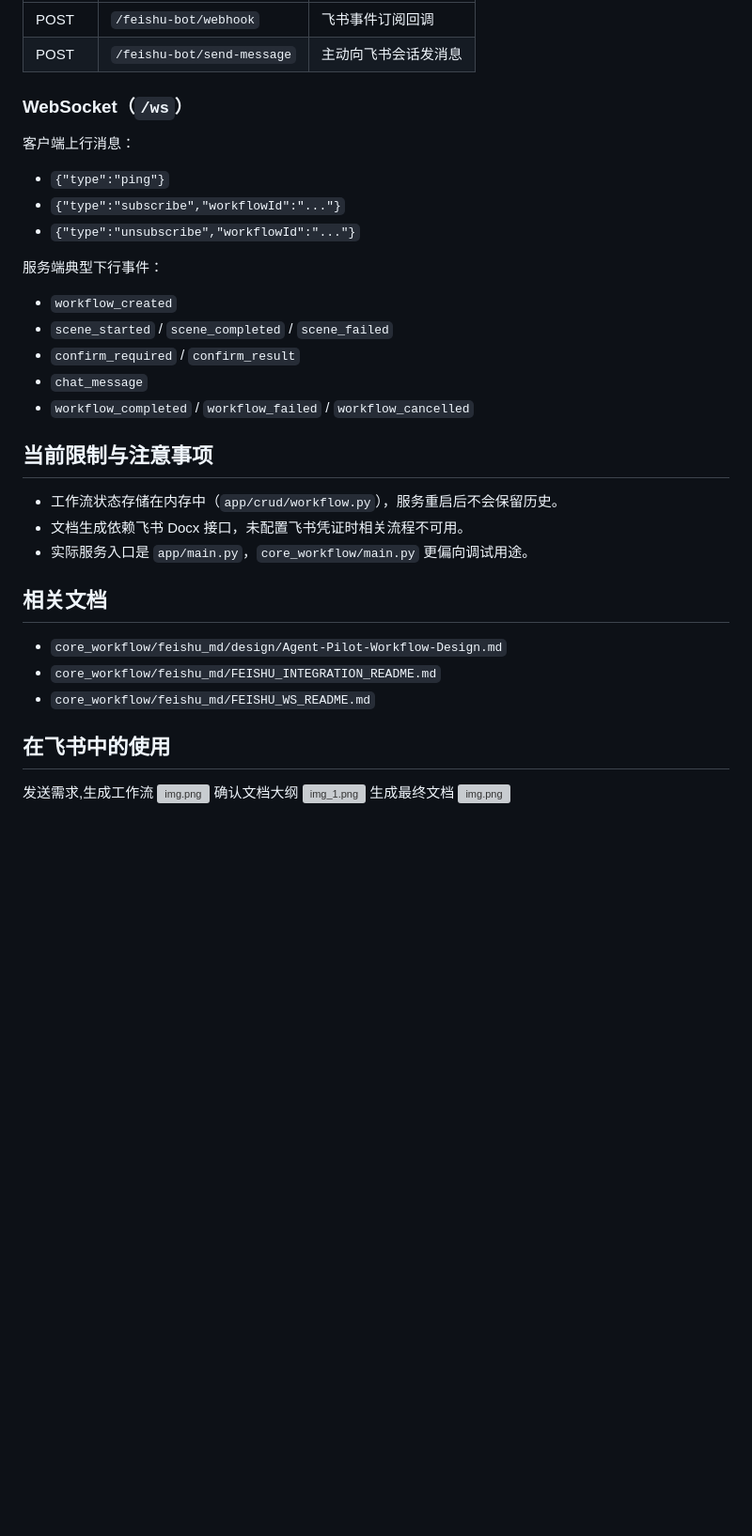
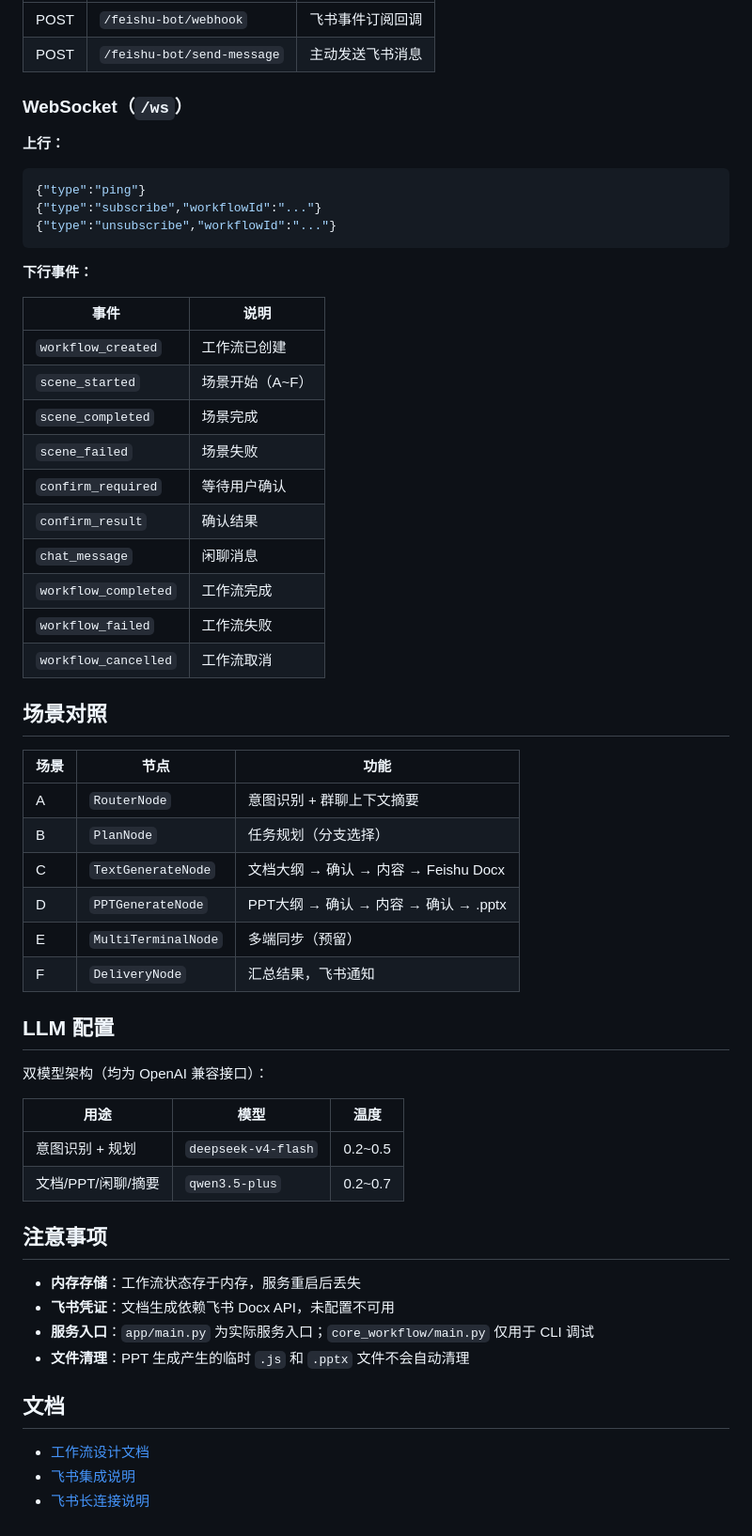
Before and after one commit to loadingIII/FeiShu_IM_competition, a Markdown page: README.md, the part around one of its changes. Shown at 94% size. Drawn GitHub-style; blank space fills up the shorter version; grey boxes are pictures that could not be loaded.

````diff
--- a/README.md
+++ b/README.md
@@ -127,38 +168,60 @@ curl -X POST "http://127.0.0.1:8000/workflows" \
 | POST | `/feishu-bot/webhook` | 飞书事件订阅回调 |
-| POST | `/feishu-bot/send-message` | 主动向飞书会话发消息 |
+| POST | `/feishu-bot/send-message` | 主动发送飞书消息 |
 
 ### WebSocket（`/ws`）
 
-客户端上行消息：
+**上行：**
 
-- `{"type":"ping"}`
-- `{"type":"subscribe","workflowId":"..."}`
-- `{"type":"unsubscribe","workflowId":"..."}`
+```json
+{"type":"ping"}
+{"type":"subscribe","workflowId":"..."}
+{"type":"unsubscribe","workflowId":"..."}
+```
 
-服务端典型下行事件：
+**下行事件：**
 
-- `workflow_created`
-- `scene_started` / `scene_completed` / `scene_failed`
-- `confirm_required` / `confirm_result`
-- `chat_message`
-- `workflow_completed` / `workflow_failed` / `workflow_cancelled`
+| 事件 | 说明 |
+|------|------|
+| `workflow_created` | 工作流已创建 |
+| `scene_started` | 场景开始（A~F） |
+| `scene_completed` | 场景完成 |
+| `scene_failed` | 场景失败 |
+| `confirm_required` | 等待用户确认 |
+| `confirm_result` | 确认结果 |
+| `chat_message` | 闲聊消息 |
+| `workflow_completed` | 工作流完成 |
+| `workflow_failed` | 工作流失败 |
+| `workflow_cancelled` | 工作流取消 |
 
-## 当前限制与注意事项
+## 场景对照
 
-- 工作流状态存储在内存中（`app/crud/workflow.py`），服务重启后不会保留历史。
-- 文档生成依赖飞书 Docx 接口，未配置飞书凭证时相关流程不可用。
-- 实际服务入口是 `app/main.py`，`core_workflow/main.py` 更偏向调试用途。
+| 场景 | 节点 | 功能 |
+|------|------|------|
+| A | `RouterNode` | 意图识别 + 群聊上下文摘要 |
+| B | `PlanNode` | 任务规划（分支选择） |
+| C | `TextGenerateNode` | 文档大纲 → 确认 → 内容 → Feishu Docx |
+| D | `PPTGenerateNode` | PPT大纲 → 确认 → 内容 → 确认 → .pptx |
+| E | `MultiTerminalNode` | 多端同步（预留） |
+| F | `DeliveryNode` | 汇总结果，飞书通知 |
 
-## 相关文档
+## LLM 配置
 
-- `core_workflow/feishu_md/design/Agent-Pilot-Workflow-Design.md`
-- `core_workflow/feishu_md/FEISHU_INTEGRATION_README.md`
-- `core_workflow/feishu_md/FEISHU_WS_README.md`
+双模型架构（均为 OpenAI 兼容接口）：
 
-## 在飞书中的使用
-发送需求,生成工作流
-![img.png](img/img.png)
-确认文档大纲
-![img_1.png](img/img_1.png)
-生成最终文档
-![img.png](img/img2.png)
+| 用途 | 模型 | 温度 |
+|------|------|------|
+| 意图识别 + 规划 | `deepseek-v4-flash` | 0.2~0.5 |
+| 文档/PPT/闲聊/摘要 | `qwen3.5-plus` | 0.2~0.7 |
+
+## 注意事项
+
+- **内存存储**：工作流状态存于内存，服务重启后丢失
+- **飞书凭证**：文档生成依赖飞书 Docx API，未配置不可用
+- **服务入口**：`app/main.py` 为实际服务入口；`core_workflow/main.py` 仅用于 CLI 调试
+- **文件清理**：PPT 生成产生的临时 `.js` 和 `.pptx` 文件不会自动清理
+
+## 文档
+
+- [工作流设计文档](core_workflow/feishu_md/design/Agent-Pilot-Workflow-Design.md)
+- [飞书集成说明](core_workflow/feishu_md/FEISHU_INTEGRATION_README.md)
+- [飞书长连接说明](core_workflow/feishu_md/FEISHU_WS_README.md)
````
Also changed, not shown: other parts of README.md (+105 -64 lines).
